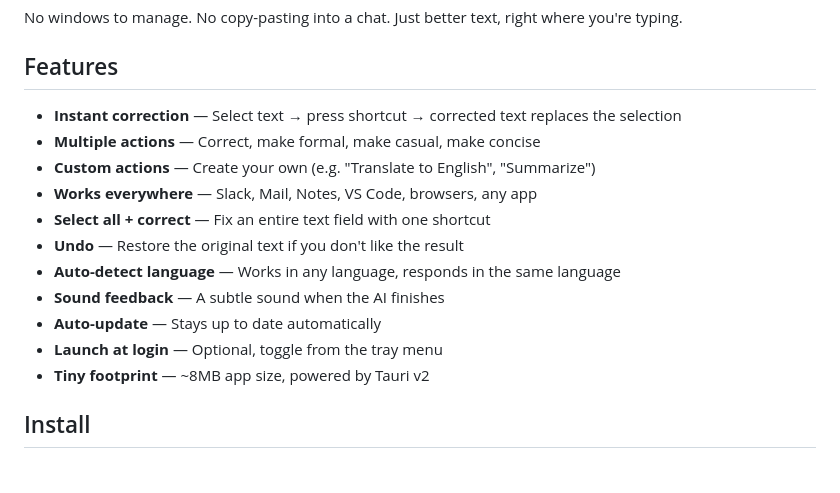
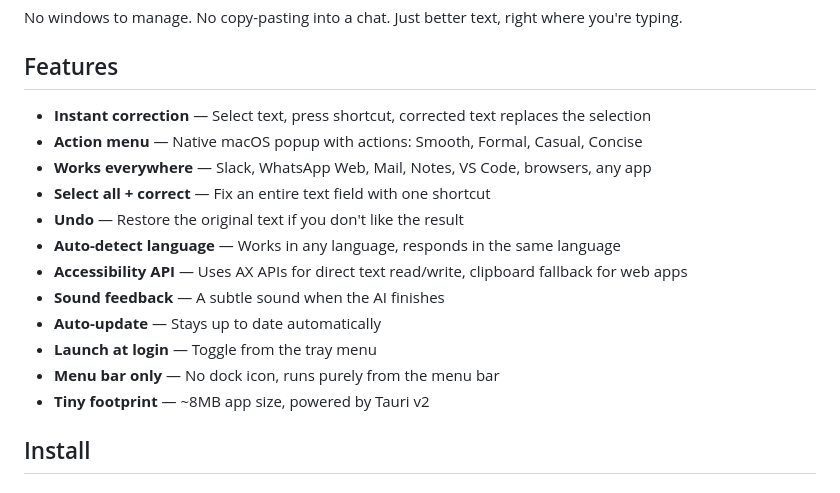
Before and after one commit to andreamazzatxt/fennec, a Markdown page: README.md, the part around one of its changes. GitHub-like rendering.

```diff
--- a/README.md
+++ b/README.md
@@ -26,16 +26,17 @@ No windows to manage. No copy-pasting into a chat. Just better text, right where
 
 ## Features
 
-- **Instant correction** — Select text → press shortcut → corrected text replaces the selection
-- **Multiple actions** — Correct, make formal, make casual, make concise
-- **Custom actions** — Create your own (e.g. "Translate to English", "Summarize")
-- **Works everywhere** — Slack, Mail, Notes, VS Code, browsers, any app
+- **Instant correction** — Select text, press shortcut, corrected text replaces the selection
+- **Action menu** — Native macOS popup with actions: Smooth, Formal, Casual, Concise
+- **Works everywhere** — Slack, WhatsApp Web, Mail, Notes, VS Code, browsers, any app
 - **Select all + correct** — Fix an entire text field with one shortcut
 - **Undo** — Restore the original text if you don't like the result
 - **Auto-detect language** — Works in any language, responds in the same language
+- **Accessibility API** — Uses AX APIs for direct text read/write, clipboard fallback for web apps
 - **Sound feedback** — A subtle sound when the AI finishes
 - **Auto-update** — Stays up to date automatically
-- **Launch at login** — Optional, toggle from the tray menu
+- **Launch at login** — Toggle from the tray menu
+- **Menu bar only** — No dock icon, runs purely from the menu bar
 - **Tiny footprint** — ~8MB app size, powered by Tauri v2
 
 ## Install
```
Also changed, not shown: other parts of README.md (+34 -23 lines).
